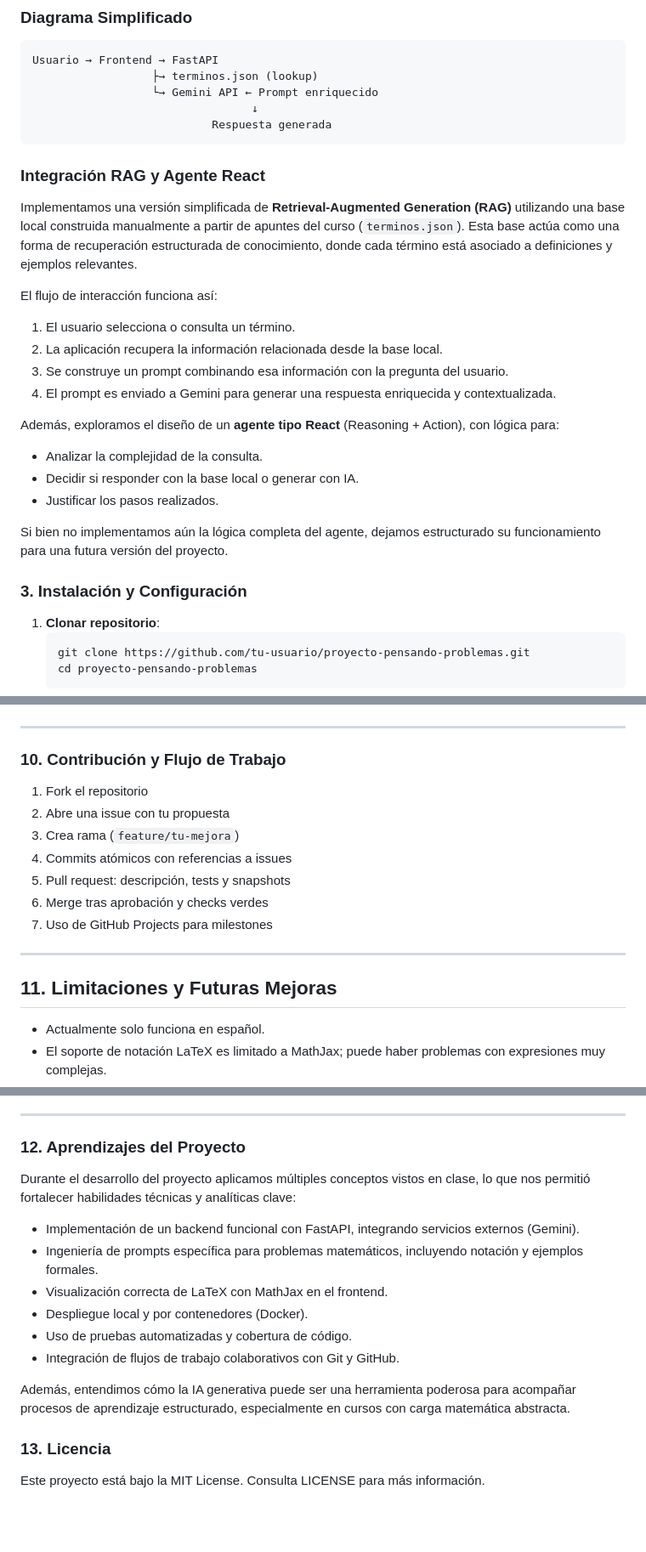
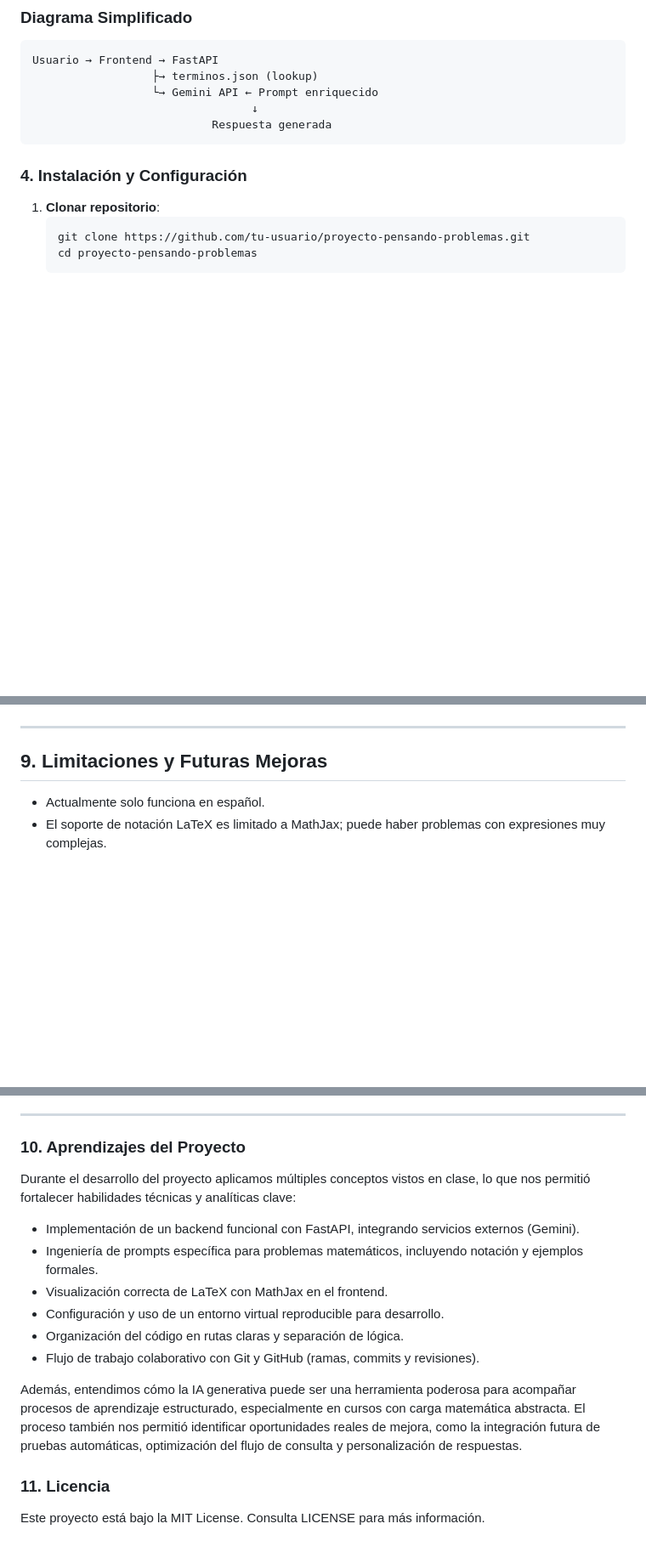
Before and after one commit to larubiano0/Parcial3-He2AI, a Markdown page: README.md, 3 parts joined by grey strips. Shown at 85% size. Drawn GitHub-style; blank space fills up the shorter version.

````diff
--- a/README.md
+++ b/README.md
@@ -62,27 +83,8 @@ Usuario → Frontend → FastAPI
                                  ↓
                            Respuesta generada
 ```
-### Integración RAG y Agente React
 
-Implementamos una versión simplificada de **Retrieval-Augmented Generation (RAG)** utilizando una base local construida manualmente a partir de apuntes del curso (`terminos.json`). Esta base actúa como una forma de recuperación estructurada de conocimiento, donde cada término está asociado a definiciones y ejemplos relevantes.
-
-El flujo de interacción funciona así:
-
-1. El usuario selecciona o consulta un término.
-2. La aplicación recupera la información relacionada desde la base local.
-3. Se construye un prompt combinando esa información con la pregunta del usuario.
-4. El prompt es enviado a Gemini para generar una respuesta enriquecida y contextualizada.
-
-Además, exploramos el diseño de un **agente tipo React** (Reasoning + Action), con lógica para:
-
-- Analizar la complejidad de la consulta.
-- Decidir si responder con la base local o generar con IA.
-- Justificar los pasos realizados.
-
-Si bien no implementamos aún la lógica completa del agente, dejamos estructurado su funcionamiento para una futura versión del proyecto.
-
-
-### 3. Instalación y Configuración
+### 4. Instalación y Configuración
 
 1. **Clonar repositorio**:
    ```bash
@@ -203,15 +174,6 @@ docker run -d -p 8000:8000 pensando-problemas
 
 ---
-### 10. Contribución y Flujo de Trabajo
-1. Fork el repositorio
-2. Abre una issue con tu propuesta
-3. Crea rama (`feature/tu-mejora`)
-4. Commits atómicos con referencias a issues
-5. Pull request: descripción, tests y snapshots
-6. Merge tras aprobación y checks verdes
-7. Uso de GitHub Projects para milestones
----
-## 11. Limitaciones y Futuras Mejoras
+## 9. Limitaciones y Futuras Mejoras
 
 - Actualmente solo funciona en español.
 - El soporte de notación LaTeX es limitado a MathJax; puede haber problemas con expresiones muy complejas.
@@ -227,18 +189,19 @@ docker run -d -p 8000:8000 pensando-problemas
 - Permitir entrada por voz o imagen matemática (OCR + LLM).
 
 ---
-### 12. Aprendizajes del Proyecto
+### 10. Aprendizajes del Proyecto
 
 Durante el desarrollo del proyecto aplicamos múltiples conceptos vistos en clase, lo que nos permitió fortalecer habilidades técnicas y analíticas clave:
 
 - Implementación de un backend funcional con FastAPI, integrando servicios externos (Gemini).
 - Ingeniería de prompts específica para problemas matemáticos, incluyendo notación y ejemplos formales.
 - Visualización correcta de LaTeX con MathJax en el frontend.
-- Despliegue local y por contenedores (Docker).
-- Uso de pruebas automatizadas y cobertura de código.
-- Integración de flujos de trabajo colaborativos con Git y GitHub.
+- Configuración y uso de un entorno virtual reproducible para desarrollo.
+- Organización del código en rutas claras y separación de lógica.
+- Flujo de trabajo colaborativo con Git y GitHub (ramas, commits y revisiones).
 
-Además, entendimos cómo la IA generativa puede ser una herramienta poderosa para acompañar procesos de aprendizaje estructurado, especialmente en cursos con carga matemática abstracta.
+Además, entendimos cómo la IA generativa puede ser una herramienta poderosa para acompañar procesos de aprendizaje estructurado, especialmente en cursos con carga matemática abstracta. El proceso también nos permitió identificar oportunidades reales de mejora, como la integración futura de pruebas automáticas, optimización del flujo de consulta y personalización de respuestas.
 
-### 13. Licencia
+
+### 11. Licencia
 Este proyecto está bajo la MIT License. Consulta LICENSE para más información.
````
Also changed, not shown: other parts of README.md (+50 -60 lines).
